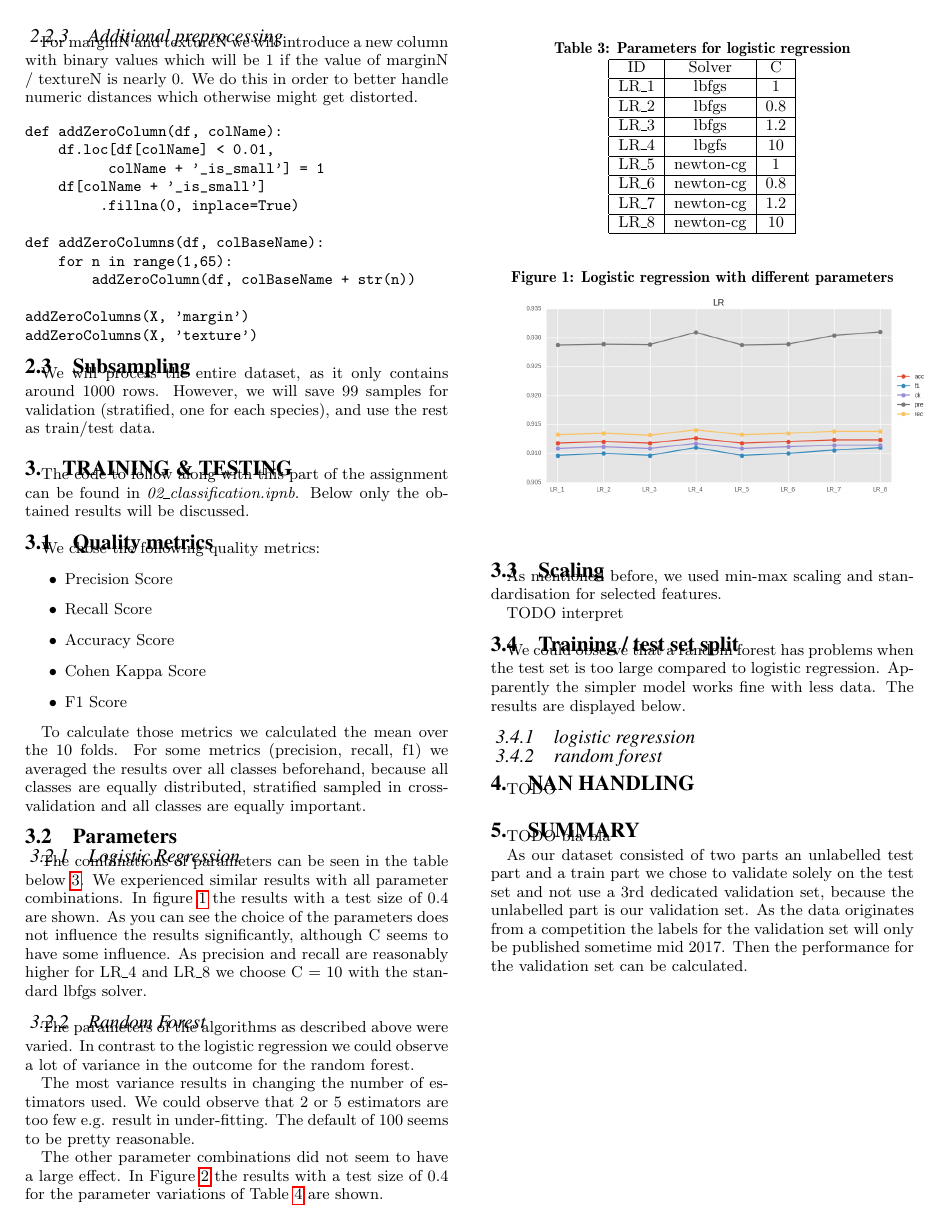
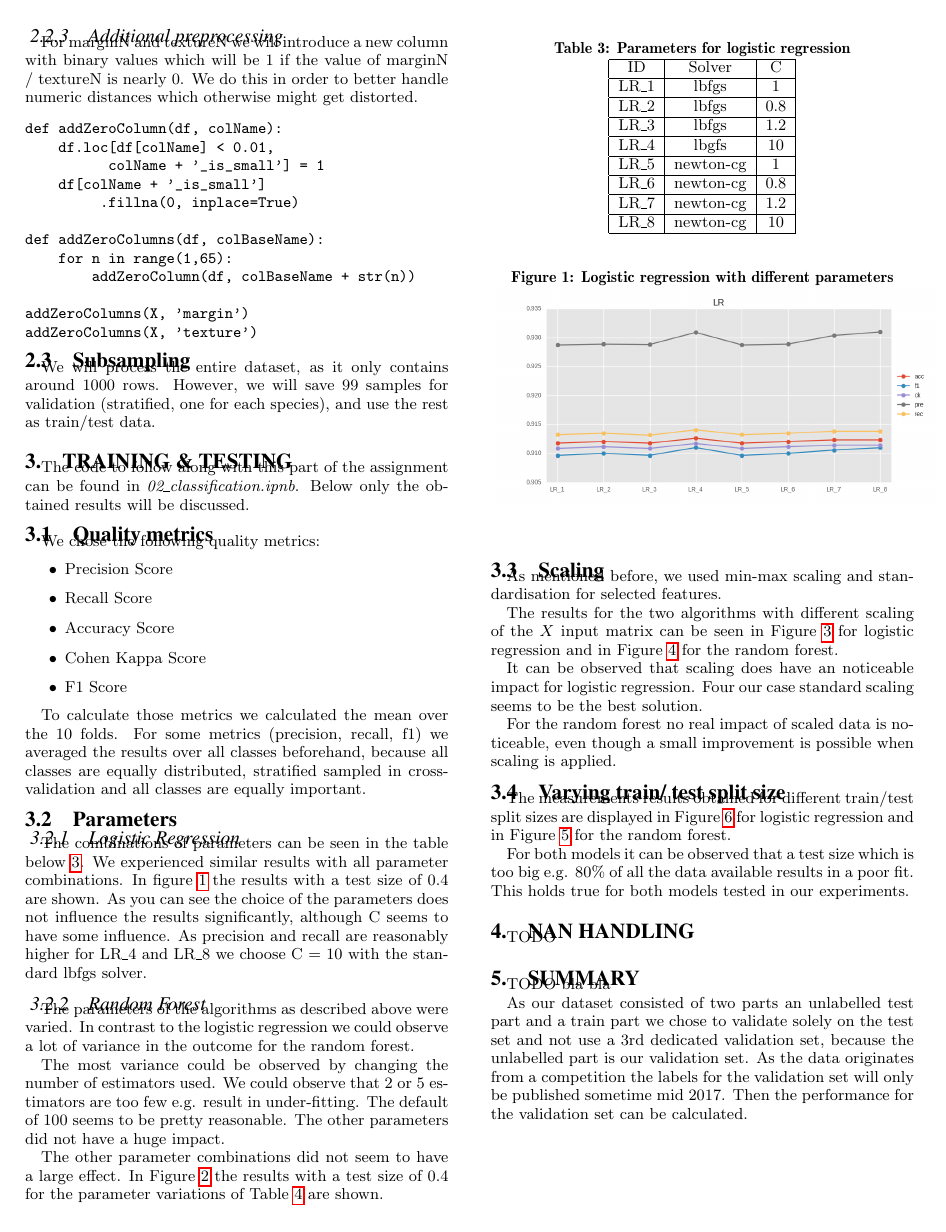
Before and after one commit to geoHeil/tuWienBusinessIntelligence, a LaTeX paper (ue1/report/report.tex): page 2 of 3. Compiled offline with pdfLaTeX.

Commit message:
complete part 3

```diff
--- a/ue1/report/report.tex
+++ b/ue1/report/report.tex
@@ -356,7 +356,7 @@ LR\_8 & newton-cg & 10 \\
 The parameters of the algorithms as described above were varied.
 In contrast to the logistic regression we could observe a lot of variance in the outcome for the random forest.
 
-The most variance results in changing the number of estimators used. We could observe that 2 or 5 estimators are too few e.g. result in under-fitting. The default of 100 seems to be pretty reasonable.
+The most variance could be observed by changing the number of estimators used. We could observe that 2 or 5 estimators are too few e.g. result in under-fitting. The default of 100 seems to be pretty reasonable. The other parameters did not have a huge impact.
 
 \begin{table}[h]
 \centering
@@ -395,5 +395,5 @@ In Figure \ref{fig:rf} the results with a test size of 0.4 for the parameter var
 
 As mentioned before, we used min-max scaling and standardisation for selected features.
 
-TODO interpret
+The results for the two algorithms with different scaling of the $X$ input matrix can be seen in Figure \ref{fig:lr_scaling} for logistic regression and in Figure \ref{fig:rf_scaling} for the random forest.
 
@@ -404,4 +410,5 @@ TODO interpret
   \label{fig:rf_scaling}
 \end{figure}
 
+It can be observed that scaling does have an noticeable impact for logistic regression. Four our case standard scaling seems to be the best solution.
 
@@ -414,8 +415,12 @@ TODO interpret
 
-\subsection{Training / test set split}
+For the random forest no real impact of scaled data is noticeable, even though a small improvement is possible when scaling is applied.
 
-We could observe that a random forest has problems when the test set is too large compared to logistic regression. Apparently the simpler model works fine with less data.
-The results are displayed below.
+\subsection{Varying train/ test split size}
+
+The measurements results obtained for different train/test split sizes are displayed in Figure \ref{fig:lr_splits} for logistic regression and in Figure \ref{fig:rf_splits} for the random forest.
+
+For both models it can be observed that a test size which is too big e.g. 80\% of all the data available results in a poor fit.
+This holds true for both models tested in our experiments.
 
 \begin{figure}[h]
   \centering
@@ -433,8 +438,4 @@ The results are displayed below.
 \end{figure}
-
-\subsubsection{logistic regression}
-
-\subsubsection{random forest}
 
 \section{NaN handling}
 
```
Also changed, not shown: ue1/report/report.tex (16 more changed lines).
